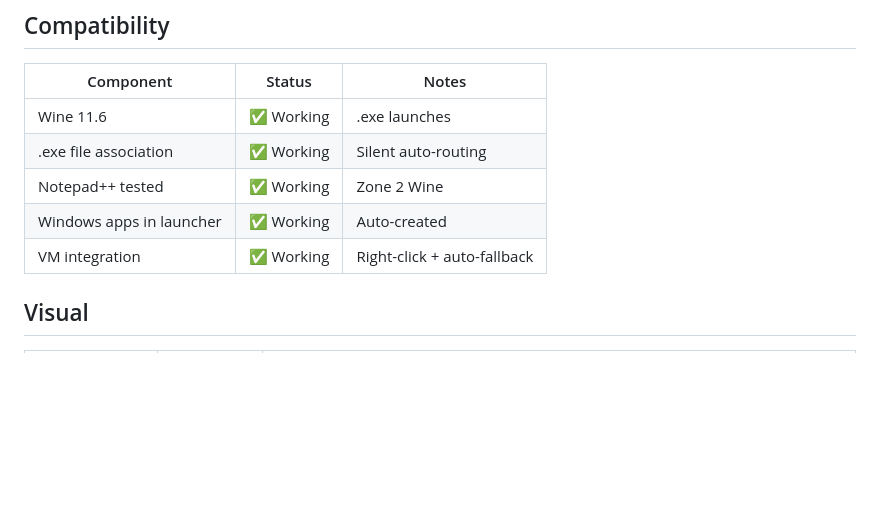
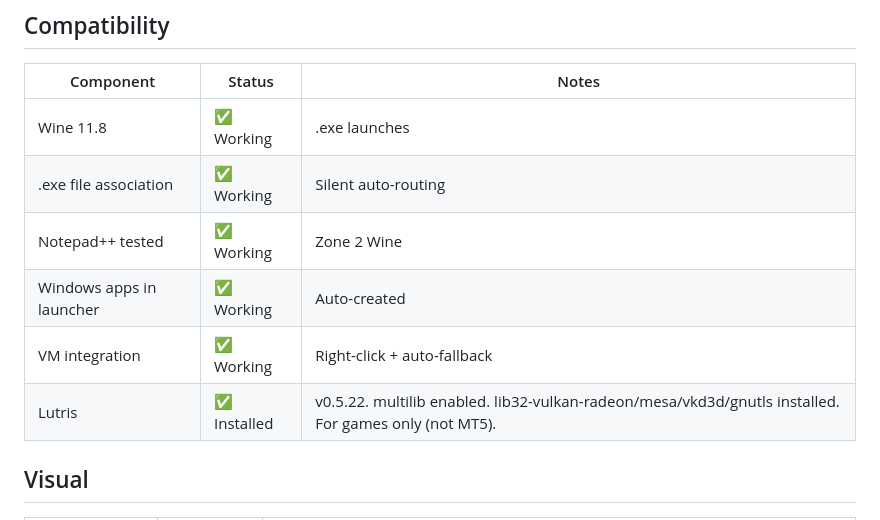
Before and after one commit to vrapatel2002/luminos-os, a Markdown page: LUMINOS_STATUS.md, the part around the change. Drawn GitHub-style; blank space fills up the shorter version.

Commit message:
feat(gaming): install Lutris + enable multilib for game support
Lutris 0.5.22 installed via pacman. multilib repo enabled in /etc/pacman.conf.
lib32-vulkan-radeon, lib32-mesa, lib32-vkd3d, lib32-gnutls, lib32-vulkan-icd-loader,
winetricks installed. DXVK/Wine-GE downloaded per-game by Lutris automatically.

Agent: claude-code
Task: Install Lutris for FitGirl repack gaming

```diff
--- a/LUMINOS_STATUS.md
+++ b/LUMINOS_STATUS.md
@@ -92,11 +92,12 @@ Agent: claude-code (session 2 — fan curve v3.2, universal GPU launcher, Chrome
 ## Compatibility
 | Component | Status | Notes |
 |---|---|---|
-| Wine 11.6 | ✅ Working | .exe launches |
+| Wine 11.8 | ✅ Working | .exe launches |
 | .exe file association | ✅ Working | Silent auto-routing |
 | Notepad++ tested | ✅ Working | Zone 2 Wine |
 | Windows apps in launcher | ✅ Working | Auto-created |
 | VM integration | ✅ Working | Right-click + auto-fallback |
+| Lutris | ✅ Installed | v0.5.22. multilib enabled. lib32-vulkan-radeon/mesa/vkd3d/gnutls installed. For games only (not MT5). |
 
 ## Visual
 | Component | Status | Notes |
```
